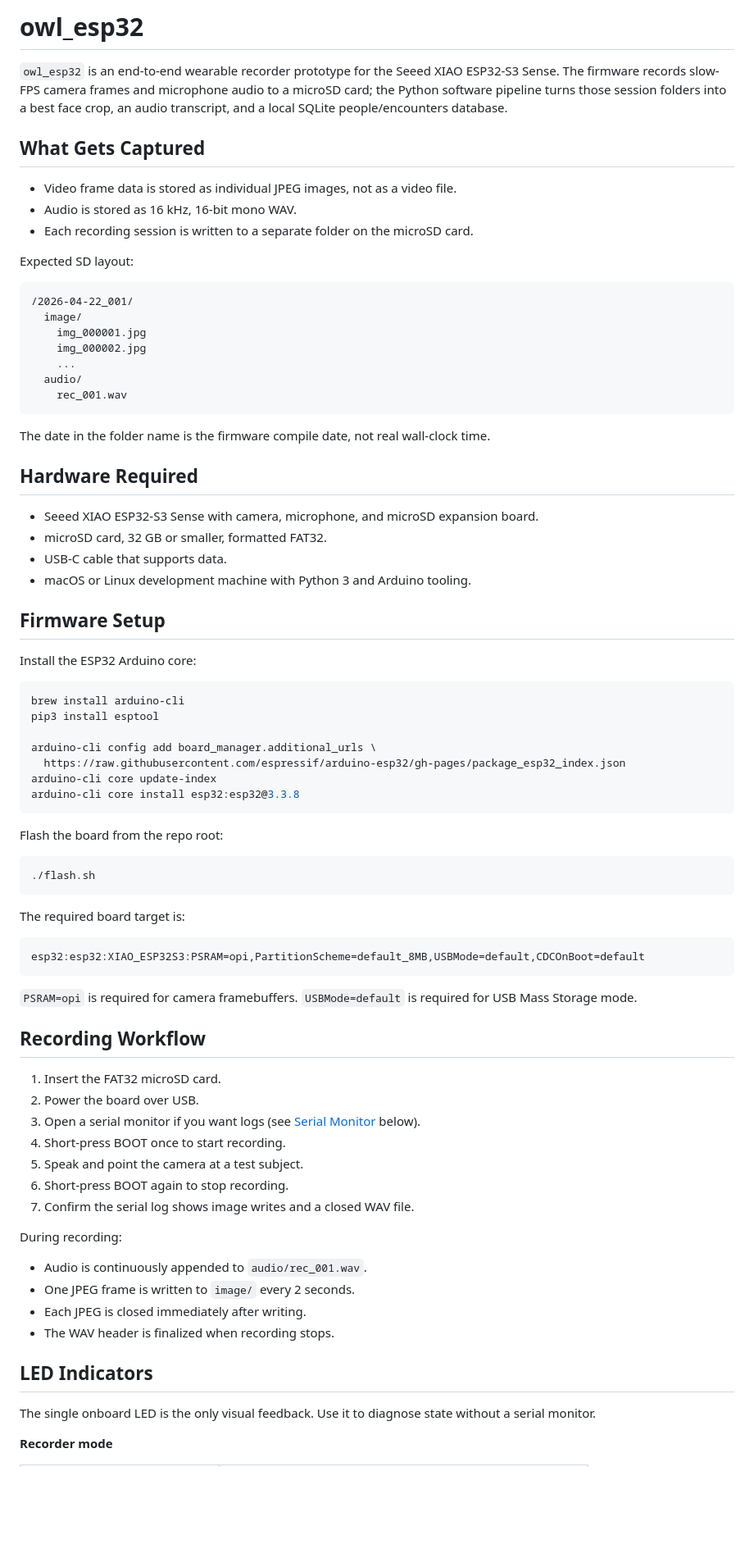
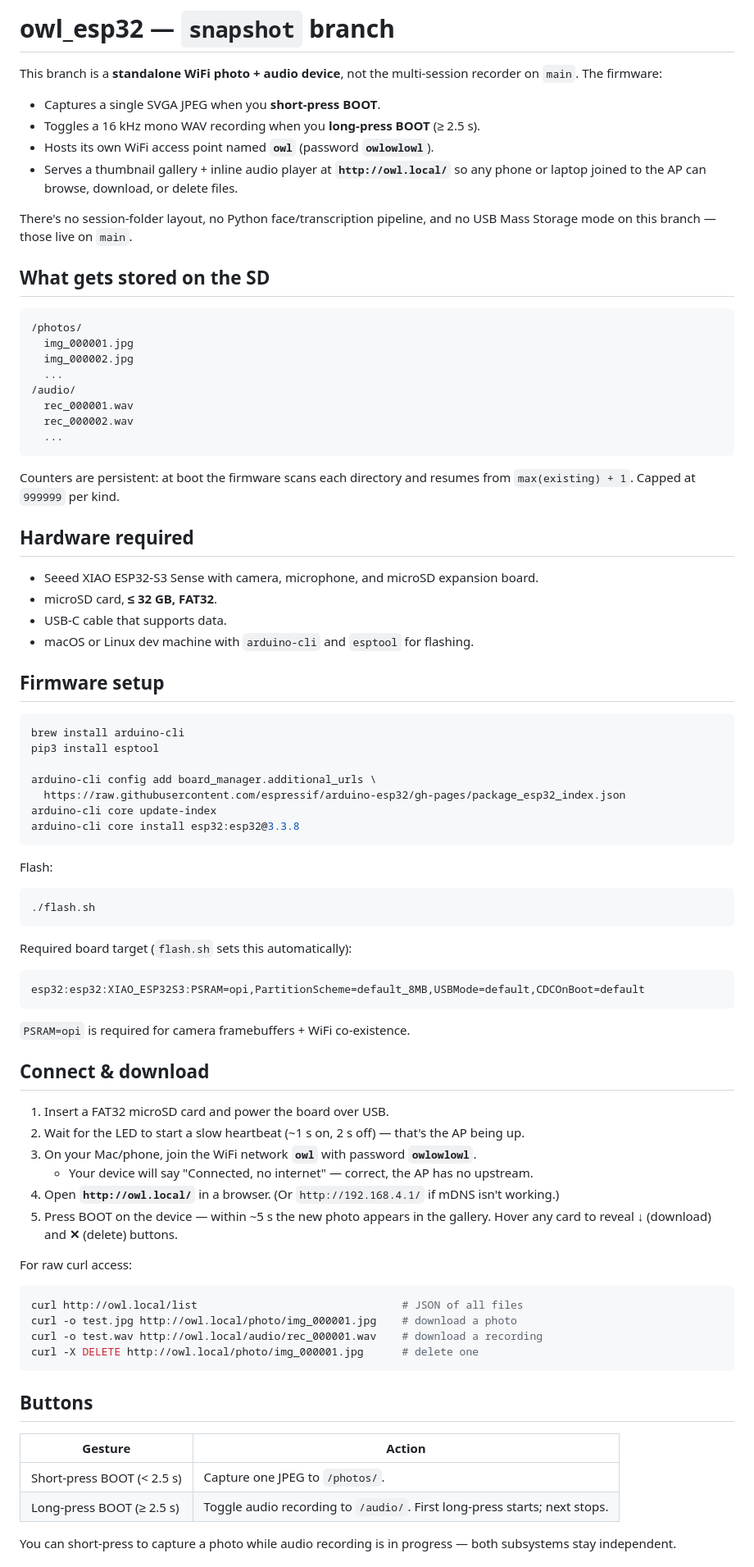
Before and after one commit to tzuiyang/owl_esp32, a Markdown page: README.md, the part around one of its changes. Shown at 82% size. Rendered like a GitHub page; blank space fills up the shorter version.

````diff
--- a/README.md
+++ b/README.md
@@ -1,37 +1,37 @@
-# owl_esp32
+# owl_esp32 — `snapshot` branch
 
-`owl_esp32` is an end-to-end wearable recorder prototype for the Seeed XIAO ESP32-S3 Sense. The firmware records slow-FPS camera frames and microphone audio to a microSD card; the Python software pipeline turns those session folders into a best face crop, an audio transcript, and a local SQLite people/encounters database.
+This branch is a **standalone WiFi photo + audio device**, not the multi-session recorder on `main`. The firmware:
 
-## What Gets Captured
+- Captures a single SVGA JPEG when you **short-press BOOT**.
+- Toggles a 16 kHz mono WAV recording when you **long-press BOOT** (≥ 2.5 s).
+- Hosts its own WiFi access point named **`owl`** (password **`owlowlowl`**).
+- Serves a thumbnail gallery + inline audio player at **`http://owl.local/`** so any phone or laptop joined to the AP can browse, download, or delete files.
 
-- Video frame data is stored as individual JPEG images, not as a video file.
-- Audio is stored as 16 kHz, 16-bit mono WAV.
-- Each recording session is written to a separate folder on the microSD card.
+There's no session-folder layout, no Python face/transcription pipeline, and no USB Mass Storage mode on this branch — those live on `main`.
 
-Expected SD layout:
+## What gets stored on the SD
 
 ```text
-/2026-04-22_001/
-  image/
-    img_000001.jpg
-    img_000002.jpg
-    ...
-  audio/
-    rec_001.wav
+/photos/
+  img_000001.jpg
+  img_000002.jpg
+  ...
+/audio/
+  rec_000001.wav
+  rec_000002.wav
+  ...
 ```
 
-The date in the folder name is the firmware compile date, not real wall-clock time.
+Counters are persistent: at boot the firmware scans each directory and resumes from `max(existing) + 1`. Capped at `999999` per kind.
 
-## Hardware Required
+## Hardware required
 
 - Seeed XIAO ESP32-S3 Sense with camera, microphone, and microSD expansion board.
-- microSD card, 32 GB or smaller, formatted FAT32.
+- microSD card, **≤ 32 GB, FAT32**.
 - USB-C cable that supports data.
-- macOS or Linux development machine with Python 3 and Arduino tooling.
+- macOS or Linux dev machine with `arduino-cli` and `esptool` for flashing.
 
-## Firmware Setup
-
-Install the ESP32 Arduino core:
+## Firmware setup
 
 ```bash
 brew install arduino-cli
@@ -43,40 +43,44 @@ arduino-cli core update-index
 arduino-cli core install esp32:esp32@3.3.8
 ```
 
-Flash the board from the repo root:
+Flash:
 
 ```bash
 ./flash.sh
 ```
 
-The required board target is:
+Required board target (`flash.sh` sets this automatically):
 
 ```text
 esp32:esp32:XIAO_ESP32S3:PSRAM=opi,PartitionScheme=default_8MB,USBMode=default,CDCOnBoot=default
 ```
 
-`PSRAM=opi` is required for camera framebuffers. `USBMode=default` is required for USB Mass Storage mode.
+`PSRAM=opi` is required for camera framebuffers + WiFi co-existence.
 
-## Recording Workflow
+## Connect & download
 
-1. Insert the FAT32 microSD card.
-2. Power the board over USB.
-3. Open a serial monitor if you want logs (see [Serial Monitor](#serial-monitor) below).
-4. Short-press BOOT once to start recording.
-5. Speak and point the camera at a test subject.
-6. Short-press BOOT again to stop recording.
-7. Confirm the serial log shows image writes and a closed WAV file.
+1. Insert a FAT32 microSD card and power the board over USB.
+2. Wait for the LED to start a slow heartbeat (~1 s on, 2 s off) — that's the AP being up.
+3. On your Mac/phone, join the WiFi network **`owl`** with password **`owlowlowl`**.
+   - Your device will say "Connected, no internet" — correct, the AP has no upstream.
+4. Open **`http://owl.local/`** in a browser. (Or `http://192.168.4.1/` if mDNS isn't working.)
+5. Press BOOT on the device — within ~5 s the new photo appears in the gallery. Hover any card to reveal **↓** (download) and **✕** (delete) buttons.
 
-During recording:
+For raw curl access:
 
-- Audio is continuously appended to `audio/rec_001.wav`.
-- One JPEG frame is written to `image/` every 2 seconds.
-- Each JPEG is closed immediately after writing.
-- The WAV header is finalized when recording stops.
+```bash
+curl http://owl.local/list                                # JSON of all files
+curl -o test.jpg http://owl.local/photo/img_000001.jpg    # download a photo
+curl -o test.wav http://owl.local/audio/rec_000001.wav    # download a recording
+curl -X DELETE http://owl.local/photo/img_000001.jpg      # delete one
+```
 
-## LED Indicators
+## Buttons
 
-The single onboard LED is the only visual feedback. Use it to diagnose state without a serial monitor.
+| Gesture | Action |
+| --- | --- |
+| Short-press BOOT (< 2.5 s) | Capture one JPEG to `/photos/`. |
+| Long-press BOOT (≥ 2.5 s) | Toggle audio recording to `/audio/`. First long-press starts; next stops. |
 
-**Recorder mode**
+You can short-press to capture a photo while audio recording is in progress — both subsystems stay independent.
 
````
Also changed, not shown: other parts of README.md (+44 -142 lines), TODO.md (+23 -0 lines).
